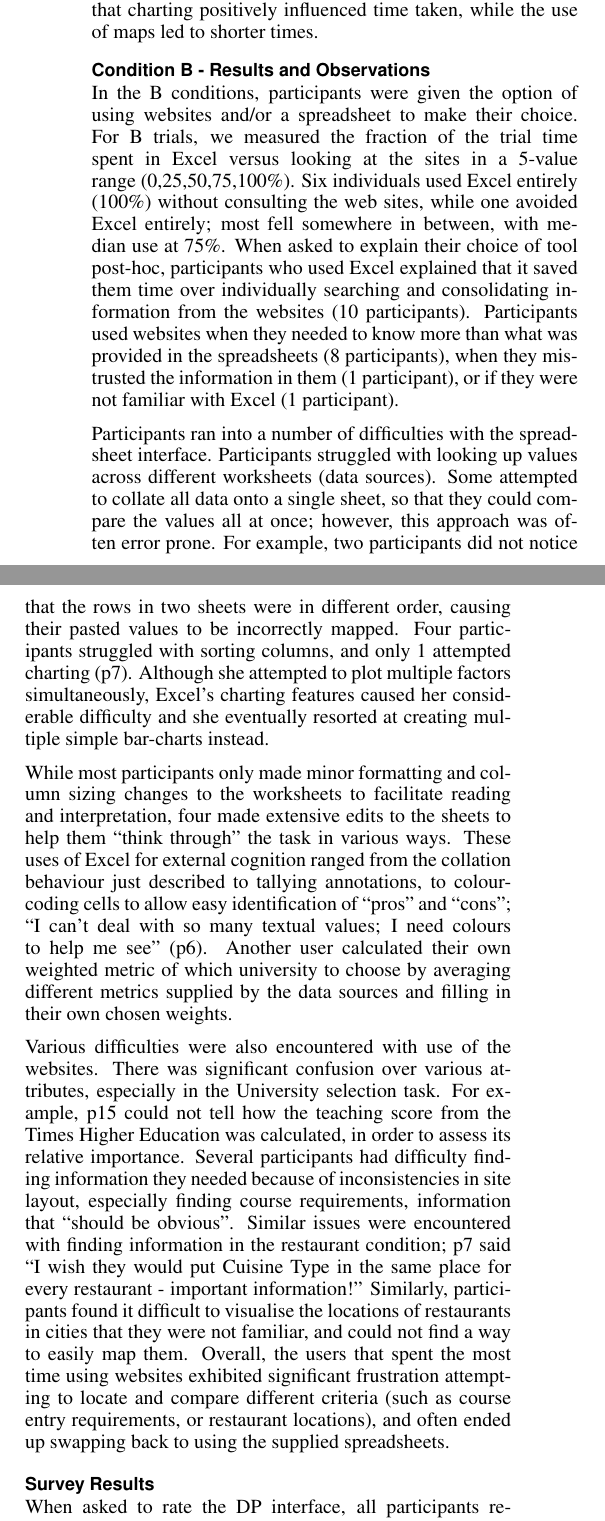
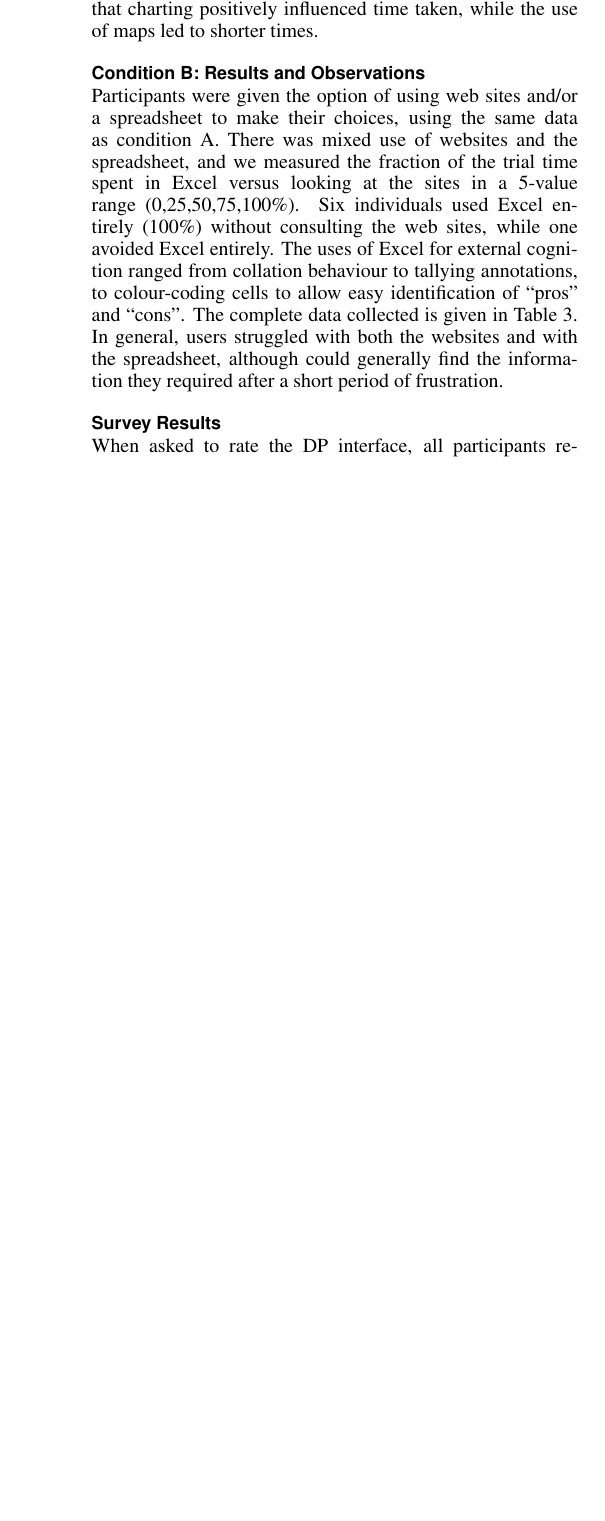
Before and after one commit to electronicmax/chi2013-webbox, a LaTeX document (chi2012.tex): two parts of the columns of page 9 of 12 before the commit and part of one column of page 9 of 11 after it, the two joined at a grey line, cut so that both start at the same text, the shorter picture padded with empty space. Compiled offline with pdfLaTeX.

Commit message:
condition b cut down

```diff
--- a/chi2012.tex
+++ b/chi2012.tex
@@ -529,17 +529,22 @@ Participants used the drag-and-drop \emph{Same-As} capability extensively. Sixte
 \subsection{Use of Visualisation Features}
 To determine to what extent visualisation tools were used in condition A, 13 (65\%) used charting tools at least once, while a majority (15, 75\%) used the map.  Determining the impact these had on performance, we performed a multiple regression on time taken with the number of uses of charting and mapping as variables.   We found significant effects of both charting and mapping variables on time taken, ($R^2_{adj} = 0.04; F(2,17)=3.79; p<0.05$), with coefficients ($Y_0=8.91;\beta_{charts}=0.49;\beta_{maps}=-1.05$) demonstrating that charting positively influenced time taken, while the use of maps led to shorter times.
 
-\subsection{Condition B - Results and Observations}
-In the B conditions, participants were given the option of using websites and/or a spreadsheet to make their choice.  For B trials, we measured the fraction of the trial time spent in Excel versus looking at the sites in a 5-value range (0,25,50,75,100\%).  Six individuals used Excel entirely (100\%) without consulting the web sites, while one avoided Excel entirely; most fell somewhere in between, with median use at 75\%.   When asked to explain their choice of tool post-hoc, participants who used Excel explained that it saved them time over individually searching and consolidating information from the websites (10 participants).  Participants used websites when they needed to know more than what was provided in the spreadsheets (8 participants), when they mistrusted the information in them (1 participant), or if they were not familiar with Excel (1 participant).
+\subsection{Condition B: Results and Observations}
 
-Participants ran into a number of difficulties with the spreadsheet interface. Participants struggled with looking up values across different worksheets (data sources).  Some attempted to collate all data onto a single sheet, so that they could compare the values all at once; however, this approach was often error prone.  For example, two participants did not notice that the rows in two sheets were in different order, causing their pasted values to be incorrectly mapped.  Four participants struggled with sorting columns, and only 1 attempted charting (p7).  Although she attempted to plot multiple factors simultaneously, Excel's charting features caused her considerable difficulty and she eventually resorted at creating multiple simple bar-charts instead.
+Participants were given the option of using web sites and/or a spreadsheet to make their choices, using the same data as condition A. There was mixed use of websites and the spreadsheet, and we measured the fraction of the trial time spent in Excel versus looking at the sites in a 5-value range (0,25,50,75,100\%).  Six individuals used Excel entirely (100\%) without consulting the web sites, while one avoided Excel entirely. The uses of Excel for external cognition ranged from collation behaviour to tallying annotations, to colour-coding cells to allow easy identification of  ``pros'' and ``cons''.  The complete data collected is given in Table \ref{tbl:data}. In general, users struggled with both the websites and with the spreadsheet, although could generally find the information they required after a short period of frustration.
 
-While most participants only made minor formatting and column sizing changes to the worksheets to facilitate reading and interpretation,  four made extensive edits to the sheets to help them ``think through'' the task in various ways.  These uses of Excel for external cognition ranged from the collation behaviour just described to tallying annotations, to colour-coding cells to allow easy identification of  ``pros'' and ``cons''; ``I can't deal with so many textual values; I need colours to help me see'' (p6). Another user calculated their own weighted metric of which university to choose by averaging different metrics supplied by the data sources and filling in their own chosen weights.
+
+
+%In the B conditions, participants were given the option of using websites and/or a spreadsheet to make their choice.  For B trials, we measured the fraction of the trial time spent in Excel versus looking at the sites in a 5-value range (0,25,50,75,100\%).  Six individuals used Excel entirely (100\%) without consulting the web sites, while one avoided Excel entirely; most fell somewhere in between, with median use at 75\%.   When asked to explain their choice of tool post-hoc, participants who used Excel explained that it saved them time over individually searching and consolidating information from the websites (10 participants).  Participants used websites when they needed to know more than what was provided in the spreadsheets (8 participants), when they mistrusted the information in them (1 participant), or if they were not familiar with Excel (1 participant).
+
+%Participants ran into a number of difficulties with the spreadsheet interface. Participants struggled with looking up values across different worksheets (data sources).  Some attempted to collate all data onto a single sheet, so that they could compare the values all at once; however, this approach was often error prone.  For example, two participants did not notice that the rows in two sheets were in different order, causing their pasted values to be incorrectly mapped.  Four participants struggled with sorting columns, and only 1 attempted charting (p7).  Although she attempted to plot multiple factors simultaneously, Excel's charting features caused her considerable difficulty and she eventually resorted at creating multiple simple bar-charts instead.
+
+%While most participants only made minor formatting and column sizing changes to the worksheets to facilitate reading and interpretation,  four made extensive edits to the sheets to help them ``think through'' the task in various ways.  These uses of Excel for external cognition ranged from the collation behaviour just described to tallying annotations, to colour-coding cells to allow easy identification of  ``pros'' and ``cons''; ``I can't deal with so many textual values; I need colours to help me see'' (p6). Another user calculated their own weighted metric of which university to choose by averaging different metrics supplied by the data sources and filling in their own chosen weights.
 
 %%  was use of pen and paper to collate the values, which was often faster and resulted in less observed frustration. While the majority of users did not attempt anything complex with Excel (in fact only one user used charts), there was some advanced use of Excel observed.
 
 %% todo - look up to make sure it was really p7 here
-Various difficulties were also encountered with use of the websites. There was significant confusion over various attributes, especially in the University selection task.  For example, p15 could not tell how the teaching score from the Times Higher Education was calculated, in order to assess its relative importance.  Several participants had difficulty finding information they needed because of inconsistencies in site layout, especially finding course requirements, information that ``should be obvious''.  Similar issues were encountered with finding information in the restaurant condition; p7 said ``I wish they would put Cuisine Type in the same place for every restaurant - important information!'' Similarly, participants found it difficult to visualise the locations of restaurants in cities that they were not familiar, and could not find a way to easily map them. Overall, the users that spent the most time using websites exhibited significant frustration attempting to locate and compare different criteria (such as course entry requirements, or restaurant locations), and often ended up swapping back to using the supplied spreadsheets.
+%Various difficulties were also encountered with use of the websites. There was significant confusion over various attributes, especially in the University selection task.  For example, p15 could not tell how the teaching score from the Times Higher Education was calculated, in order to assess its relative importance.  Several participants had difficulty finding information they needed because of inconsistencies in site layout, especially finding course requirements, information that ``should be obvious''.  Similar issues were encountered with finding information in the restaurant condition; p7 said ``I wish they would put Cuisine Type in the same place for every restaurant - important information!'' Similarly, participants found it difficult to visualise the locations of restaurants in cities that they were not familiar, and could not find a way to easily map them. Overall, the users that spent the most time using websites exhibited significant frustration attempting to locate and compare different criteria (such as course entry requirements, or restaurant locations), and often ended up swapping back to using the supplied spreadsheets.
 
 
 % Notably, a number of users admittedly introduced their own bias into the choices in both A and B conditions: ``I prefer Indian food, so I will choose the Indian restaurant'', and one participant spent time on Google Maps looking at the routes to each restaurant, and eliminating those that required bus transfers (the protocol did not mention routing/transfers at all).
```
Also changed, not shown: chi2012.tex (2 more changed lines).
